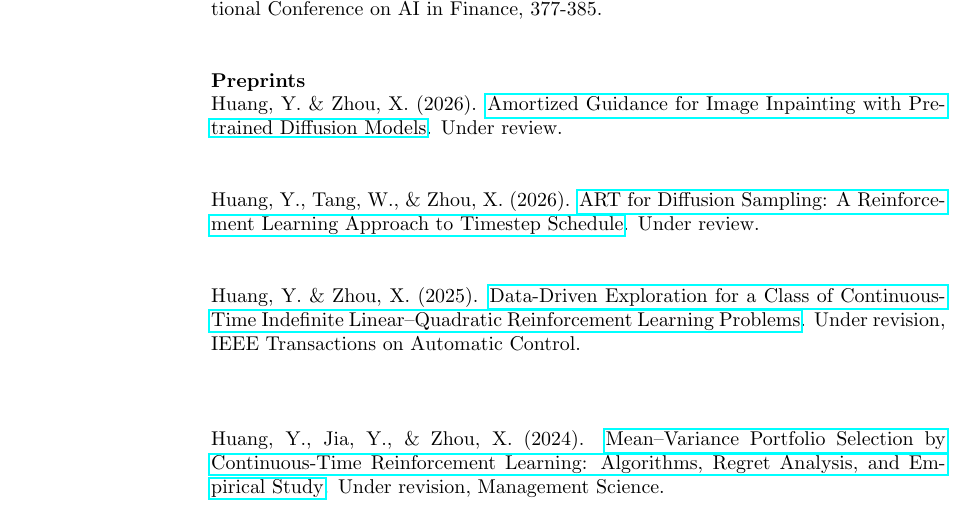
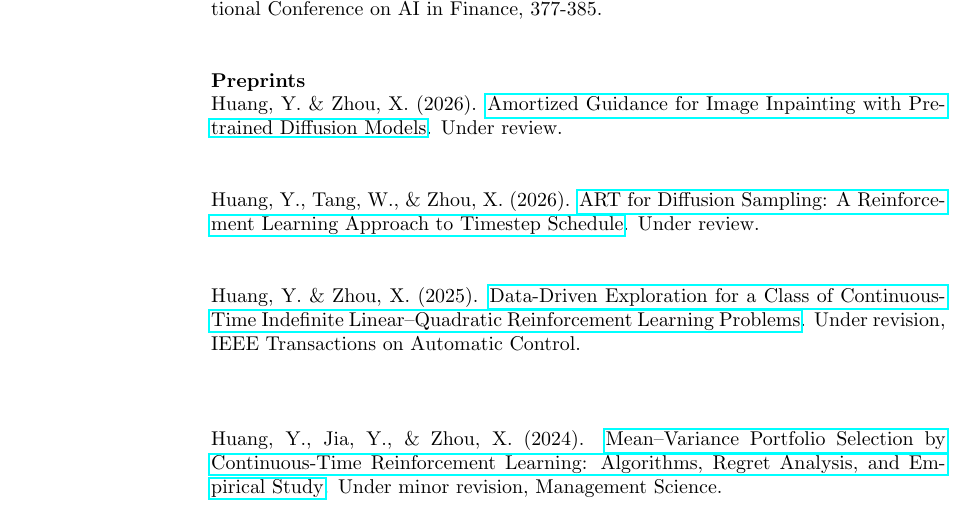
Before and after one commit to yiliehuang/yiliehuang.github.io, a LaTeX CV (cv/CV_Yilie_Huang.tex): part of page 2 of 4, cut so that both start at the same text. Compiled offline with pdfLaTeX.

Commit message:
Update Management Science revision status

```diff
--- a/cv/CV_Yilie_Huang.tex
+++ b/cv/CV_Yilie_Huang.tex
@@ -160,7 +160,7 @@ Huang, Y., Tang, W., \& Zhou, X. (2026). \href{https://yiliehuang.github.io/file
 
 Huang, Y. \& Zhou, X. (2025). \href{https://yiliehuang.github.io/files/LQ_Adaptive_ArXiv.pdf}{Data-Driven Exploration for a Class of Continuous-Time Indefinite Linear--Quadratic Reinforcement Learning Problems}. Under revision, IEEE Transactions on Automatic Control.\\\\
 
-Huang, Y., Jia, Y., \& Zhou, X. (2024). \href{https://yiliehuang.github.io/files/MV_ArXiv.pdf}{Mean--Variance Portfolio Selection by Continuous-Time Reinforcement Learning: Algorithms, Regret Analysis, and Empirical Study}. Under revision, Management Science.\\
+Huang, Y., Jia, Y., \& Zhou, X. (2024). \href{https://yiliehuang.github.io/files/MV_ArXiv.pdf}{Mean--Variance Portfolio Selection by Continuous-Time Reinforcement Learning: Algorithms, Regret Analysis, and Empirical Study}. Under minor revision, Management Science.\\
 
 
 
```
Also changed, not shown: _publications/preprints.md (+1 -1 lines), files/CV_Yilie_Huang.pdf.
